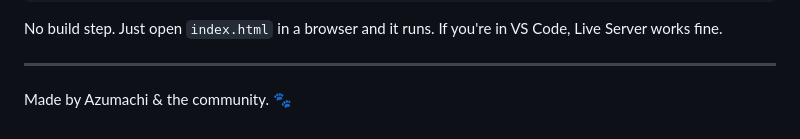
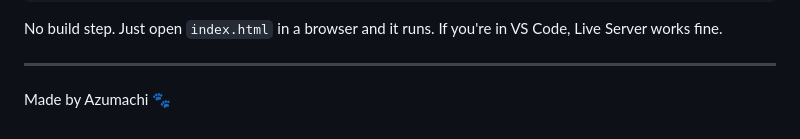
Before and after one commit to GF-AzRieL/NekoBoostingService, a Markdown page: README.md, the part around the change. Rendered like a GitHub page.

```diff
--- a/README.md
+++ b/README.md
@@ -106,4 +106,4 @@ No build step. Just open `index.html` in a browser and it runs. If you're in VS
 
 ---
 
-Made by Azumachi & the community. 🐾
+Made by Azumachi 🐾
```
